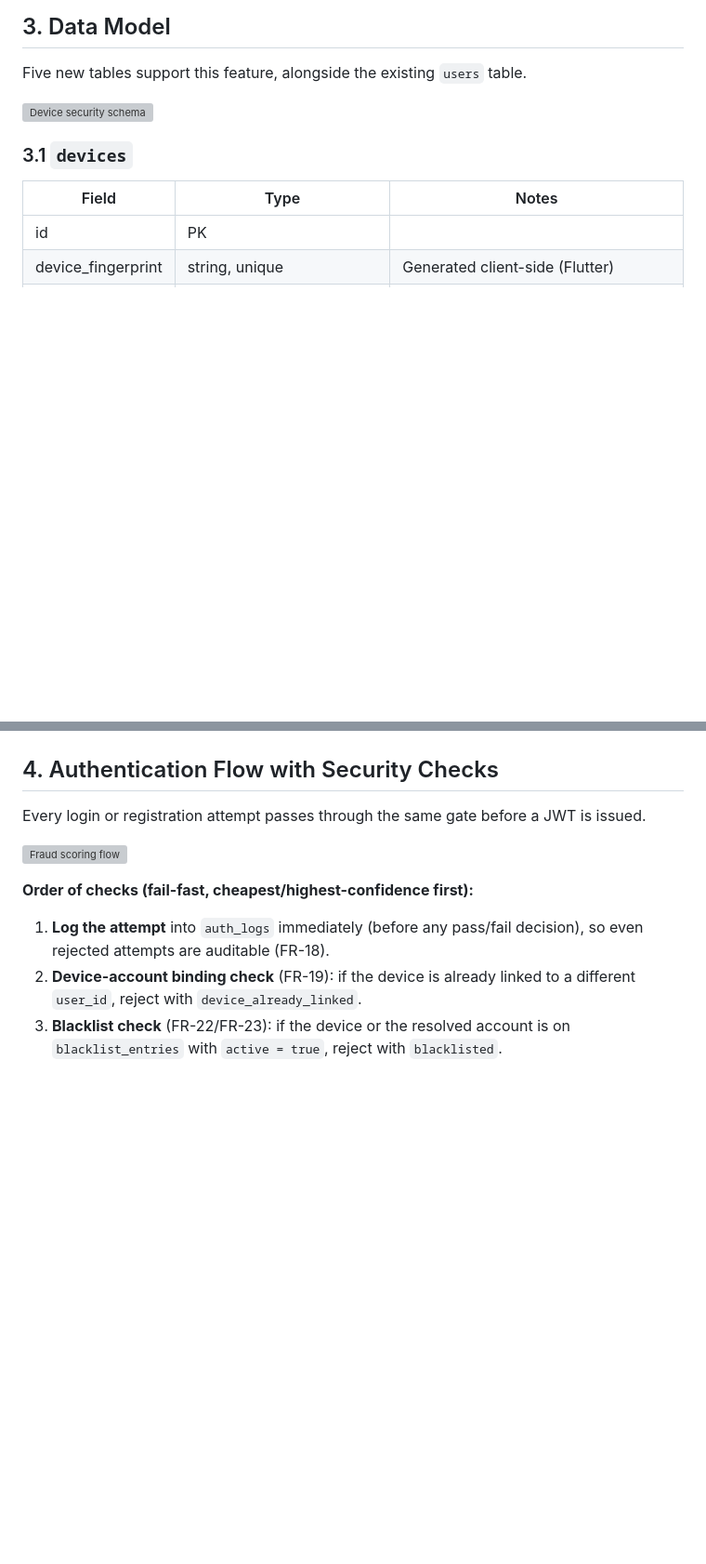
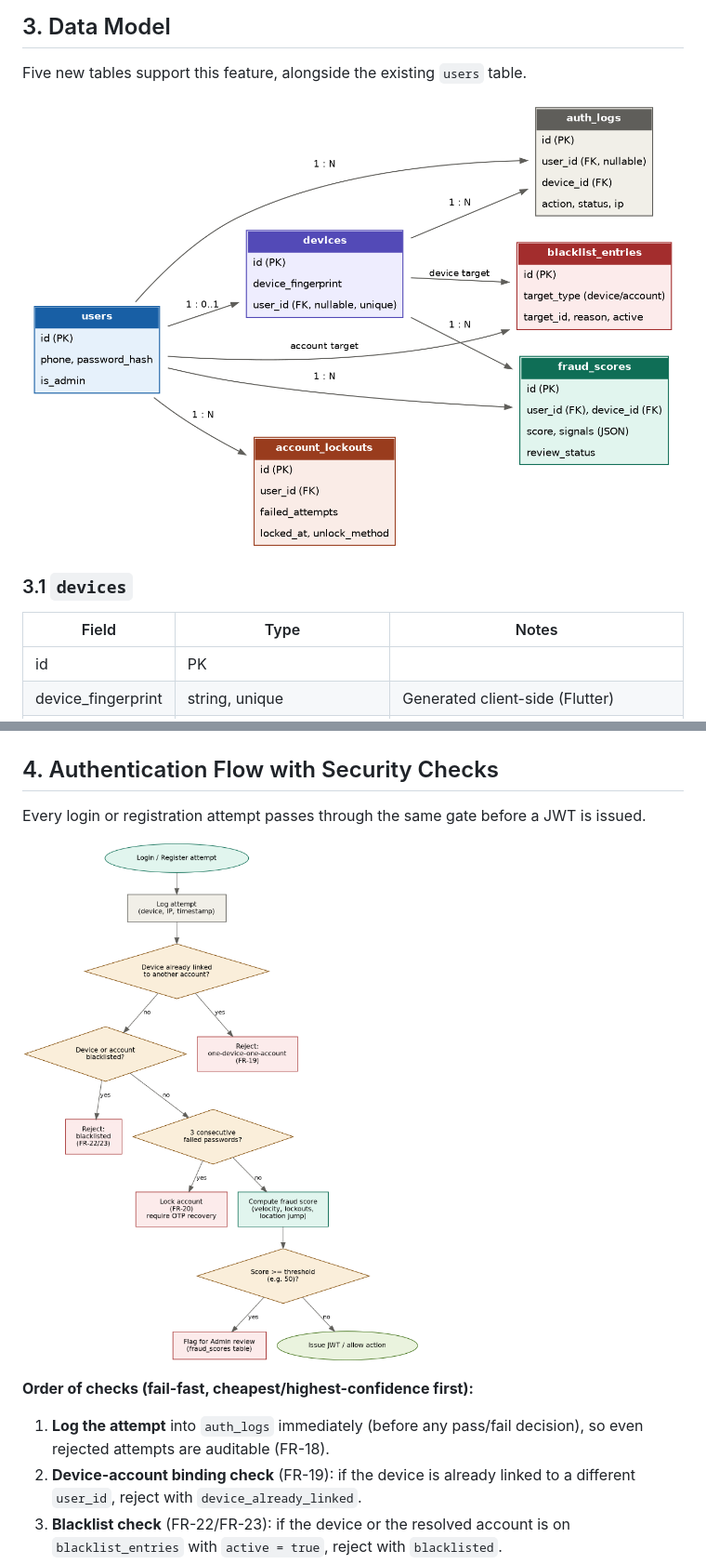
Before and after one commit to csesaidul/home_serve, a Markdown page: docs/fraud-detection-and-device-security.md, 2 parts joined by grey strips. Shown at 93% size. Drawn GitHub-style; blank space fills up the shorter version; grey boxes are pictures that could not be loaded.

Commit message:
Fix author link and update image paths in document
Updated author link and changed image paths for diagrams.

```diff
--- a/docs/fraud-detection-and-device-security.md
+++ b/docs/fraud-detection-and-device-security.md
@@ -40,7 +40,7 @@ Out of scope (for MVP):
 
 Five new tables support this feature, alongside the existing `users` table.
 
-![Device security schema](diagrams/schema.png)
+![Device security schema](assets/schema.png)
 
 ### 3.1 `devices`
 
@@ -115,7 +115,7 @@ Immutable, append-only. This table is the primary input to the fraud scoring job
 
 Every login or registration attempt passes through the same gate before a JWT is issued.
 
-![Fraud scoring flow](diagrams/fraud_flow.png)
+![Fraud scoring flow](assets/fraud_flow.png)
 
 **Order of checks (fail-fast, cheapest/highest-confidence first):**
 
```
Also changed, not shown: other parts of docs/fraud-detection-and-device-security.md (+1 -1 lines).
